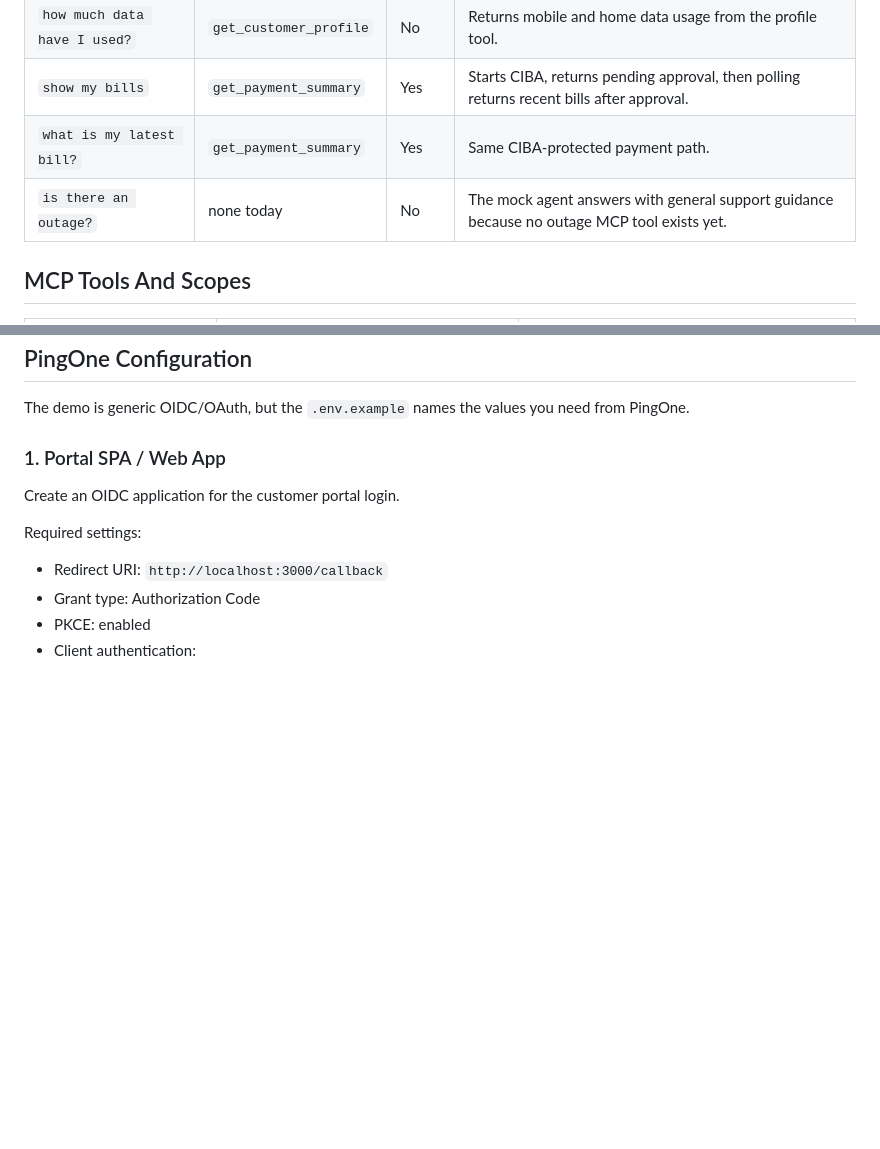
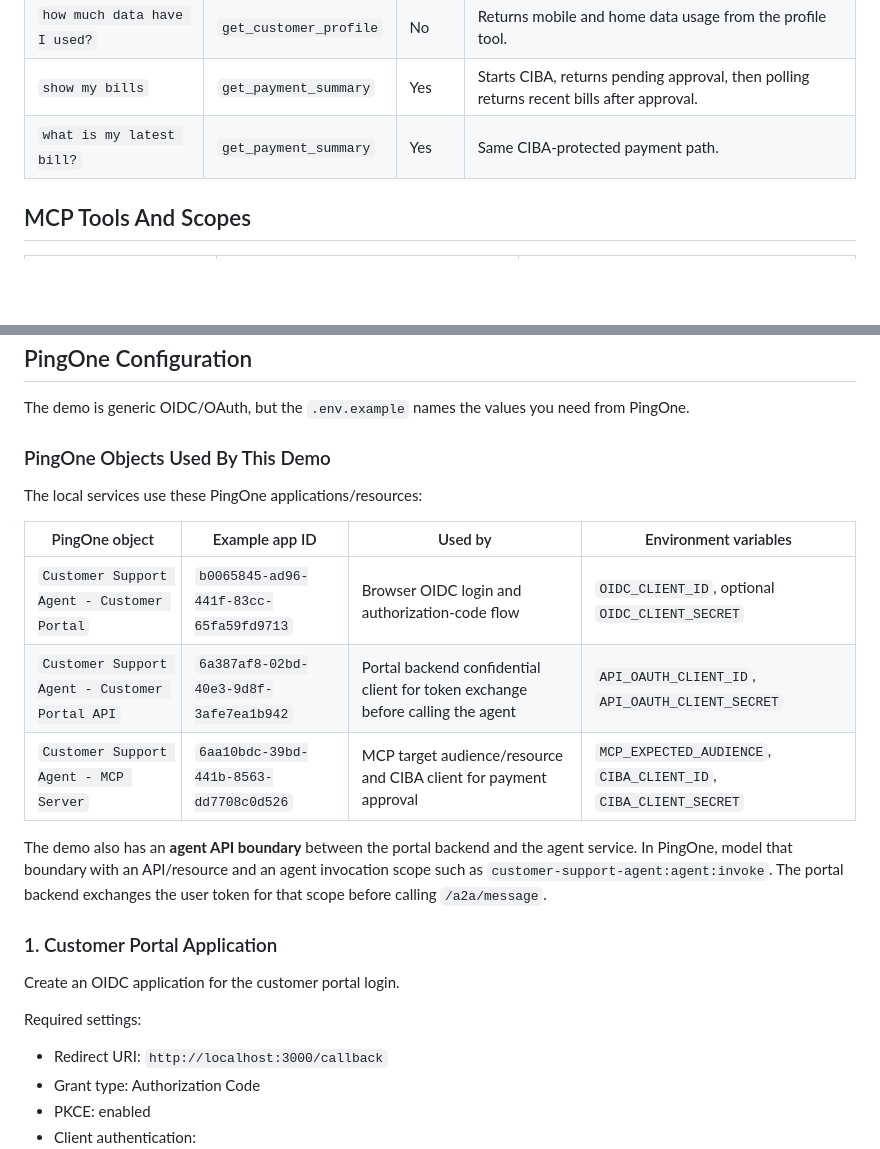
Before and after one commit to carbonefederico/ai-telco-chatbot, a Markdown page: README.md, 2 parts joined by grey strips. Rendered like a GitHub page; blank space fills up the shorter version.

Commit message:
Document PingOne app setup

```diff
--- a/README.md
+++ b/README.md
@@ -121,7 +116,6 @@ sequenceDiagram
 | `how much data have I used?` | `get_customer_profile` | No | Returns mobile and home data usage from the profile tool. |
 | `show my bills` | `get_payment_summary` | Yes | Starts CIBA, returns pending approval, then polling returns recent bills after approval. |
 | `what is my latest bill?` | `get_payment_summary` | Yes | Same CIBA-protected payment path. |
-| `is there an outage?` | none today | No | The mock agent answers with general support guidance because no outage MCP tool exists yet. |
 
 ## MCP Tools And Scopes
 
@@ -136,7 +130,19 @@ The CIBA scope is separate from MCP authorization. MCP authorization is based on
 
 The demo is generic OIDC/OAuth, but the `.env.example` names the values you need from PingOne.
 
-### 1. Portal SPA / Web App
+### PingOne Objects Used By This Demo
+
+The local services use these PingOne applications/resources:
+
+| PingOne object | Example app ID | Used by | Environment variables |
+| --- | --- | --- | --- |
+| `Customer Support Agent - Customer Portal` | `b0065845-ad96-441f-83cc-65fa59fd9713` | Browser OIDC login and authorization-code flow | `OIDC_CLIENT_ID`, optional `OIDC_CLIENT_SECRET` |
+| `Customer Support Agent - Customer Portal API` | `6a387af8-02bd-40e3-9d8f-3afe7ea1b942` | Portal backend confidential client for token exchange before calling the agent | `API_OAUTH_CLIENT_ID`, `API_OAUTH_CLIENT_SECRET` |
+| `Customer Support Agent - MCP Server` | `6aa10bdc-39bd-441b-8563-dd7708c0d526` | MCP target audience/resource and CIBA client for payment approval | `MCP_EXPECTED_AUDIENCE`, `CIBA_CLIENT_ID`, `CIBA_CLIENT_SECRET` |
+
+The demo also has an **agent API boundary** between the portal backend and the agent service. In PingOne, model that boundary with an API/resource and an agent invocation scope such as `customer-support-agent:agent:invoke`. The portal backend exchanges the user token for that scope before calling `/a2a/message`.
+
+### 1. Customer Portal Application
 
 Create an OIDC application for the customer portal login.
 
```
Also changed, not shown: other parts of README.md (+25 -17 lines).
